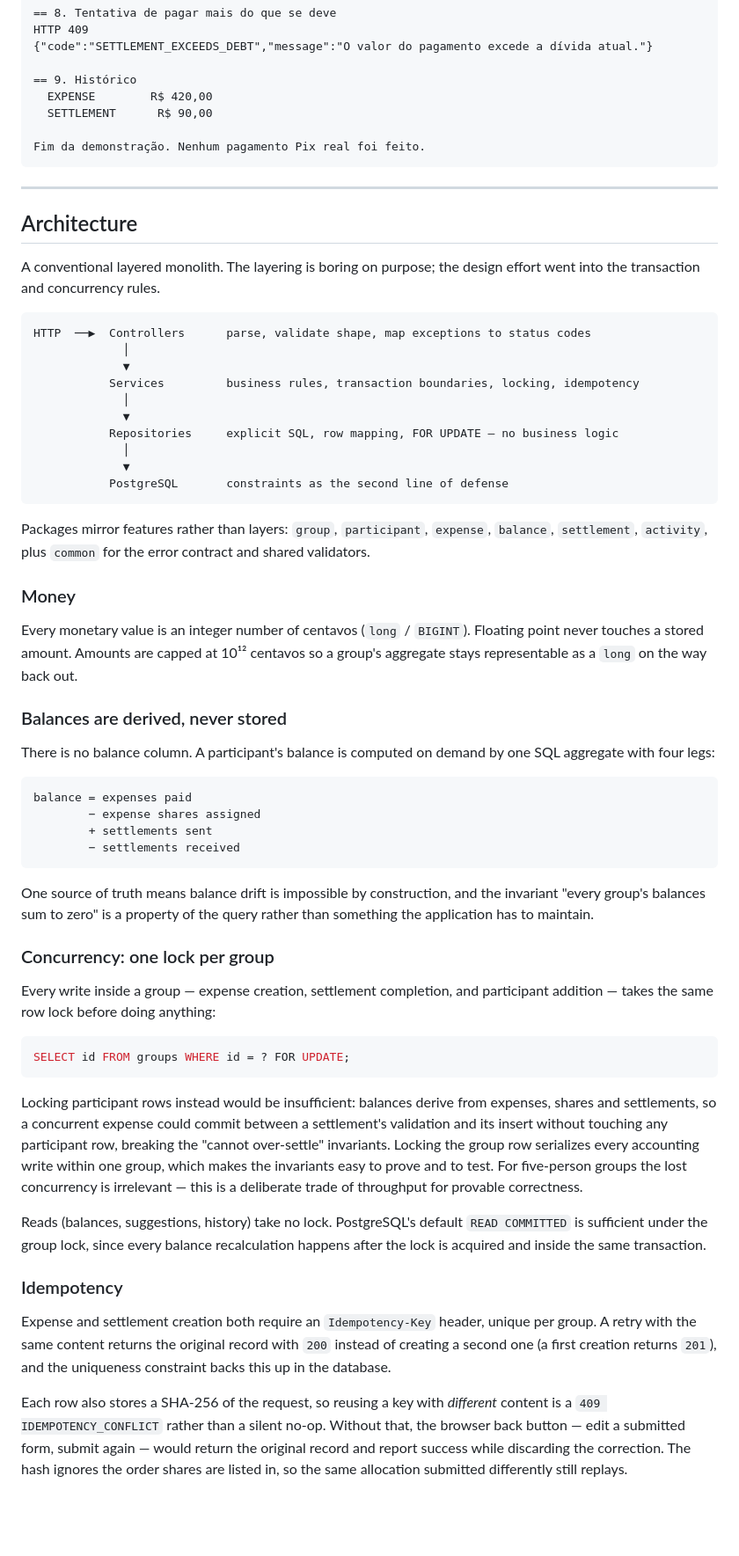
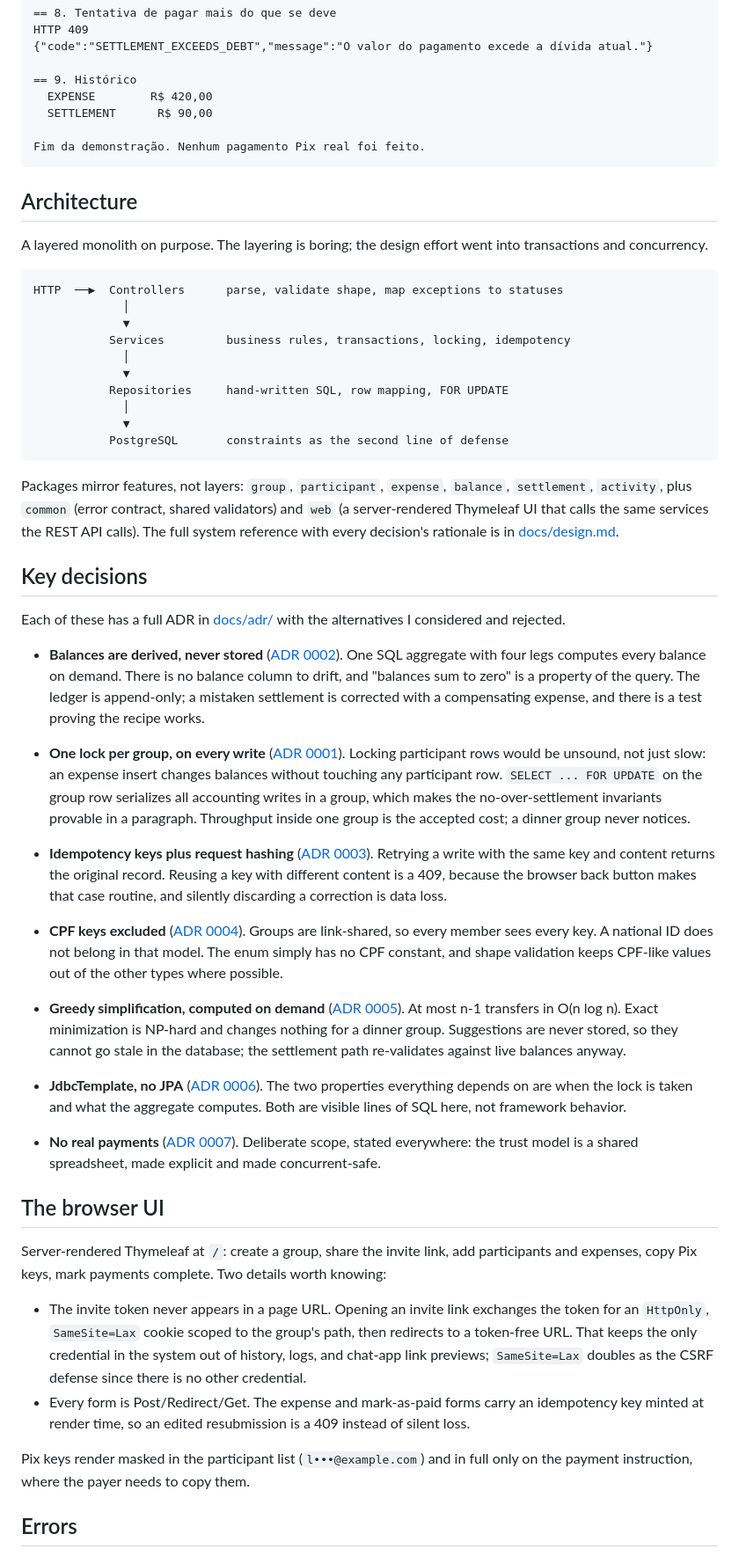
Before and after one commit to la-38606/splitpix, a Markdown page: README.md, the part around one of its changes. Shown at 88% size. Drawn GitHub-style; blank space fills up the shorter version.

Commit message:
Rewrite README around decisions and trade-offs

````diff
--- a/README.md
+++ b/README.md
@@ -79,59 +96,96 @@ HTTP 409
 Fim da demonstração. Nenhum pagamento Pix real foi feito.
 ```
 
----
-
 ## Architecture
 
-A conventional layered monolith. The layering is boring on purpose; the design effort went into the transaction and concurrency rules.
+A layered monolith on purpose. The layering is boring; the design effort went
+into transactions and concurrency.
 
 ```
-HTTP  ──▶  Controllers      parse, validate shape, map exceptions to status codes
+HTTP  ──▶  Controllers      parse, validate shape, map exceptions to statuses
              │
              ▼
-           Services         business rules, transaction boundaries, locking, idempotency
+           Services         business rules, transactions, locking, idempotency
              │
              ▼
-           Repositories     explicit SQL, row mapping, FOR UPDATE — no business logic
+           Repositories     hand-written SQL, row mapping, FOR UPDATE
              │
              ▼
            PostgreSQL       constraints as the second line of defense
 ```
 
-Packages mirror features rather than layers: `group`, `participant`, `expense`, `balance`, `settlement`, `activity`, plus `common` for the error contract and shared validators.
+Packages mirror features, not layers: `group`, `participant`, `expense`,
+`balance`, `settlement`, `activity`, plus `common` (error contract, shared
+validators) and `web` (a server-rendered Thymeleaf UI that calls the same
+services the REST API calls). The full system reference with every decision's
+rationale is in [docs/design.md](docs/design.md).
 
-### Money
+## Key decisions
 
-Every monetary value is an integer number of centavos (`long` / `BIGINT`). Floating point never touches a stored amount. Amounts are capped at 10¹² centavos so a group's aggregate stays representable as a `long` on the way back out.
+Each of these has a full ADR in [docs/adr/](docs/adr/) with the alternatives I
+considered and rejected.
 
-### Balances are derived, never stored
+- **Balances are derived, never stored**
+  ([ADR 0002](docs/adr/0002-append-only-ledger-derived-balances.md)). One SQL
+  aggregate with four legs computes every balance on demand. There is no
+  balance column to drift, and "balances sum to zero" is a property of the
+  query. The ledger is append-only; a mistaken settlement is corrected with a
+  compensating expense, and there is a test proving the recipe works.
 
-There is no balance column. A participant's balance is computed on demand by one SQL aggregate with four legs:
+- **One lock per group, on every write**
+  ([ADR 0001](docs/adr/0001-group-row-lock-on-every-write.md)). Locking
+  participant rows would be unsound, not just slow: an expense insert changes
+  balances without touching any participant row. `SELECT ... FOR UPDATE` on
+  the group row serializes all accounting writes in a group, which makes the
+  no-over-settlement invariants provable in a paragraph. Throughput inside one
+  group is the accepted cost; a dinner group never notices.
 
-```
-balance = expenses paid
-        − expense shares assigned
-        + settlements sent
-        − settlements received
-```
+- **Idempotency keys plus request hashing**
+  ([ADR 0003](docs/adr/0003-idempotency-key-plus-request-hash.md)). Retrying
+  a write with the same key and content returns the original record. Reusing
+  a key with different content is a 409, because the browser back button makes
+  that case routine, and silently discarding a correction is data loss.
 
-One source of truth means balance drift is impossible by construction, and the invariant "every group's balances sum to zero" is a property of the query rather than something the application has to maintain.
+- **CPF keys excluded**
+  ([ADR 0004](docs/adr/0004-no-cpf-pix-keys.md)). Groups are link-shared, so
+  every member sees every key. A national ID does not belong in that model.
+  The enum simply has no CPF constant, and shape validation keeps CPF-like
+  values out of the other types where possible.
 
-### Concurrency: one lock per group
+- **Greedy simplification, computed on demand**
+  ([ADR 0005](docs/adr/0005-greedy-debt-simplification.md)). At most n-1
+  transfers in O(n log n). Exact minimization is NP-hard and changes nothing
+  for a dinner group. Suggestions are never stored, so they cannot go stale in
+  the database; the settlement path re-validates against live balances anyway.
 
-Every write inside a group — expense creation, settlement completion, and participant addition — takes the same row lock before doing anything:
+- **JdbcTemplate, no JPA**
+  ([ADR 0006](docs/adr/0006-jdbctemplate-over-jpa.md)). The two properties
+  everything depends on are when the lock is taken and what the aggregate
+  computes. Both are visible lines of SQL here, not framework behavior.
 
-```sql
-SELECT id FROM groups WHERE id = ? FOR UPDATE;
-```
+- **No real payments**
+  ([ADR 0007](docs/adr/0007-no-real-payment-execution.md)). Deliberate scope,
+  stated everywhere: the trust model is a shared spreadsheet, made explicit
+  and made concurrent-safe.
 
-Locking participant rows instead would be insufficient: balances derive from expenses, shares and settlements, so a concurrent expense could commit between a settlement's validation and its insert without touching any participant row, breaking the "cannot over-settle" invariants. Locking the group row serializes every accounting write within one group, which makes the invariants easy to prove and to test. For five-person groups the lost concurrency is irrelevant — this is a deliberate trade of throughput for provable correctness.
+## The browser UI
 
-Reads (balances, suggestions, history) take no lock. PostgreSQL's default `READ COMMITTED` is sufficient under the group lock, since every balance recalculation happens after the lock is acquired and inside the same transaction.
+Server-rendered Thymeleaf at `/`: create a group, share the invite link, add
+participants and expenses, copy Pix keys, mark payments complete. Two details
+worth knowing:
 
-### Idempotency
+- The invite token never appears in a page URL. Opening an invite link
+  exchanges the token for an `HttpOnly`, `SameSite=Lax` cookie scoped to the
+  group's path, then redirects to a token-free URL. That keeps the only
+  credential in the system out of history, logs, and chat-app link previews;
+  `SameSite=Lax` doubles as the CSRF defense since there is no other
+  credential.
+- Every form is Post/Redirect/Get. The expense and mark-as-paid forms carry an
+  idempotency key minted at render time, so an edited resubmission is a 409
+  instead of silent loss.
 
-Expense and settlement creation both require an `Idempotency-Key` header, unique per group. A retry with the same content returns the original record with `200` instead of creating a second one (a first creation returns `201`), and the uniqueness constraint backs this up in the database.
+Pix keys render masked in the participant list (`l•••@example.com`) and in
+full only on the payment instruction, where the payer needs to copy them.
 
-Each row also stores a SHA-256 of the request, so reusing a key with *different* content is a `409 IDEMPOTENCY_CONFLICT` rather than a silent no-op. Without that, the browser back button — edit a submitted form, submit again — would return the original record and report success while discarding the correction. The hash ignores the order shares are listed in, so the same allocation submitted differently still replays.
+## Errors
 
````
Also changed, not shown: other parts of README.md (+95 -109 lines).
